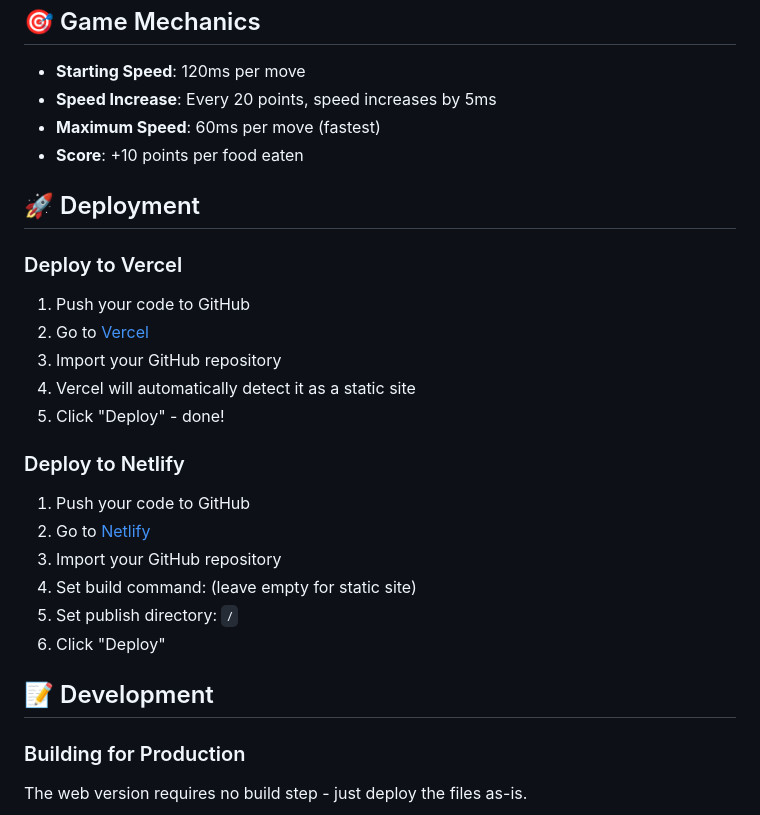
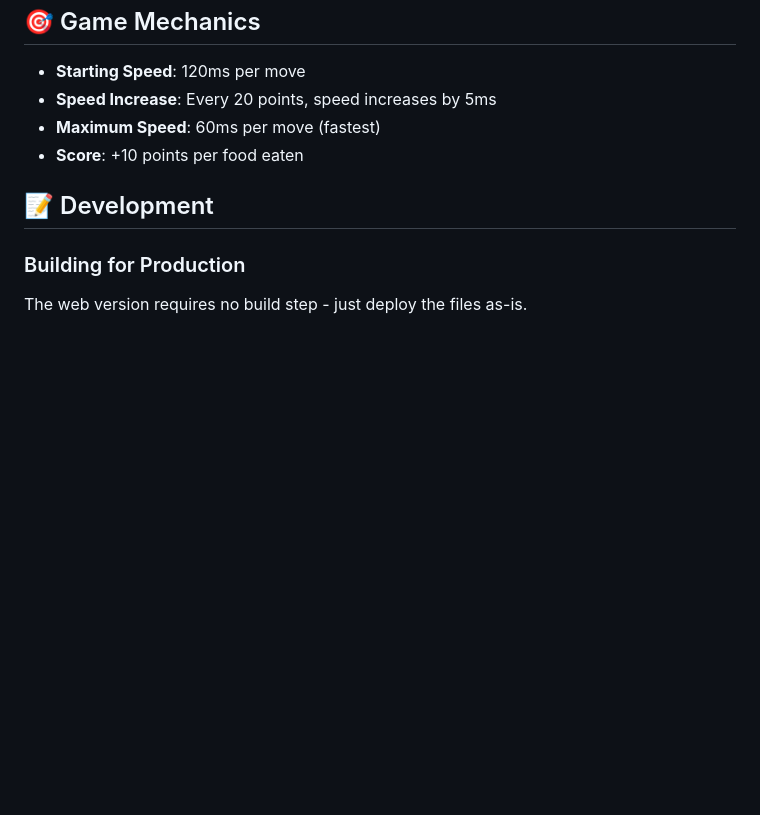
Before and after one commit to Dizay1957/Snake-game, a Markdown page: README.md, the part around the change. Rendered like a GitHub page; blank space fills up the shorter version.

Commit message:
Remove deployment section from README

```diff
--- a/README.md
+++ b/README.md
@@ -97,25 +97,6 @@ snake-game/
 - **Maximum Speed**: 60ms per move (fastest)
 - **Score**: +10 points per food eaten
 
-## 🚀 Deployment
-
-### Deploy to Vercel
-
-1. Push your code to GitHub
-2. Go to [Vercel](https://vercel.com)
-3. Import your GitHub repository
-4. Vercel will automatically detect it as a static site
-5. Click "Deploy" - done!
-
-### Deploy to Netlify
-
-1. Push your code to GitHub
-2. Go to [Netlify](https://netlify.com)
-3. Import your GitHub repository
-4. Set build command: (leave empty for static site)
-5. Set publish directory: `/`
-6. Click "Deploy"
-
 ## 📝 Development
 
 ### Building for Production
```
